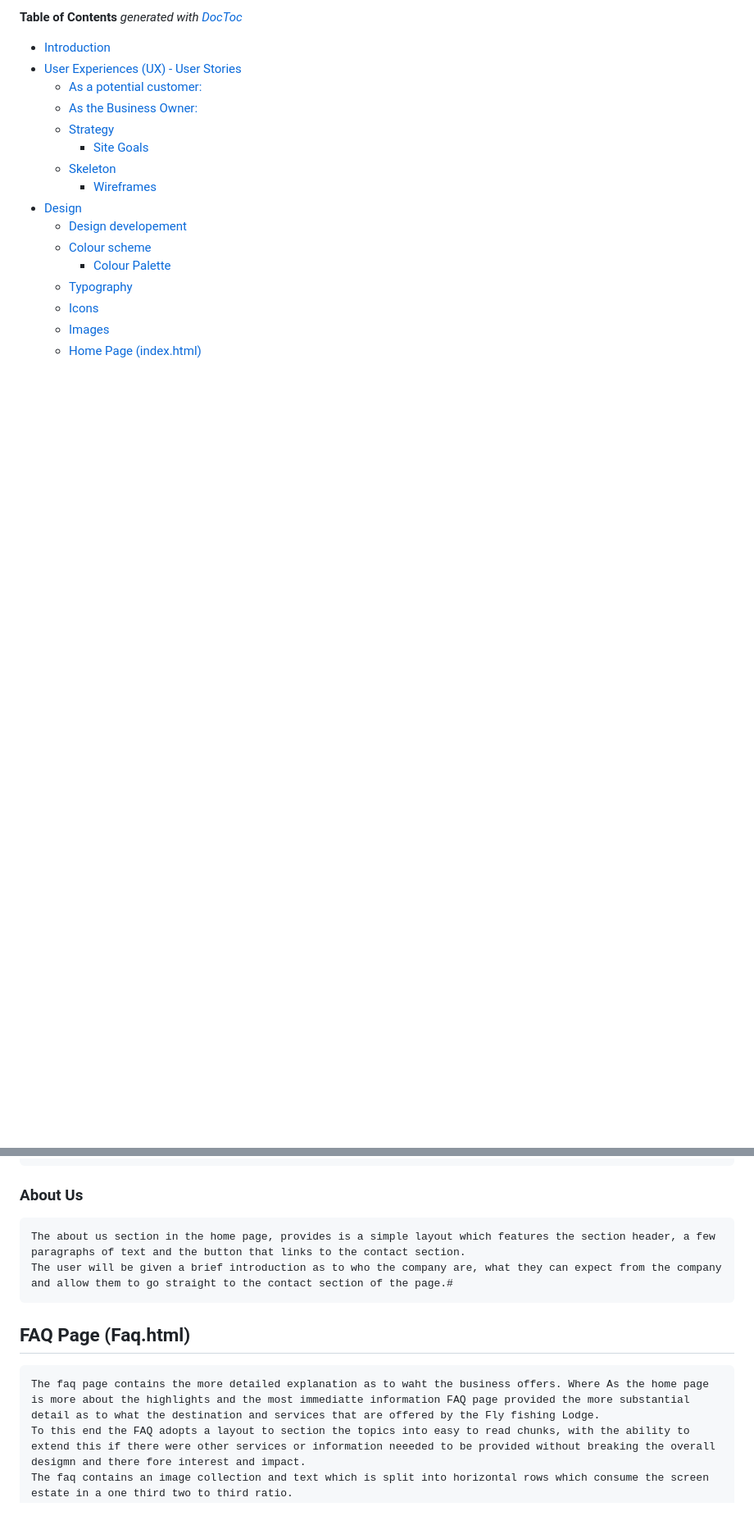
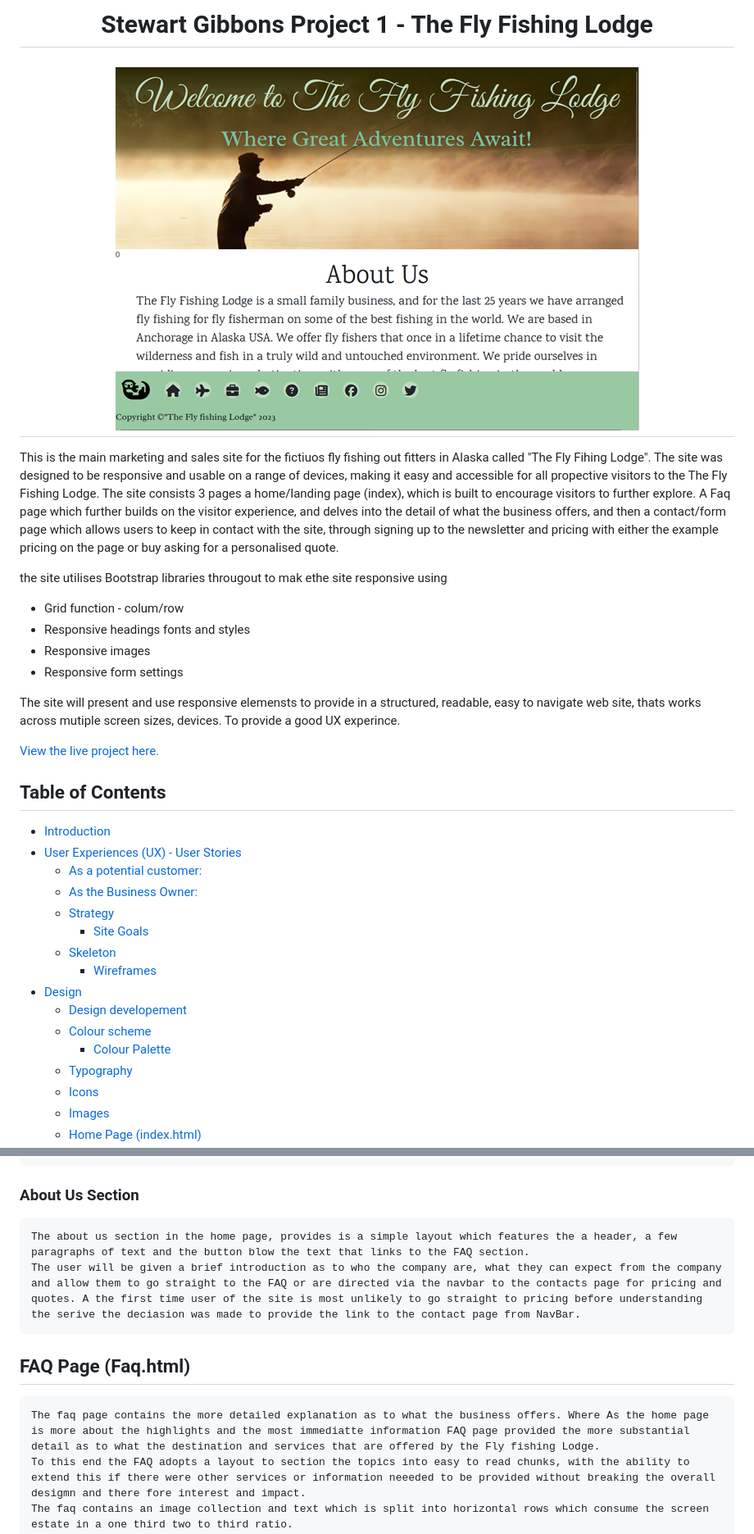
Before and after one commit to Coelecanth/Project1-final, a Markdown page: ReadMe.md, 2 parts joined by grey strips. Shown at 82% size. GitHub-like rendering; pictures changed too: assets/readme-img/RM-ban-211904.png (added); blank space fills up the shorter version.

```diff
--- a/ReadMe.md
+++ b/ReadMe.md
@@ -1,7 +1,21 @@
-<!-- START doctoc generated TOC please keep comment here to allow auto update -->
-<!-- DON'T EDIT THIS SECTION, INSTEAD RE-RUN doctoc TO UPDATE -->
-**Table of Contents**  *generated with [DocToc](https://github.com/thlorenz/doctoc)*
+<h1 align="center">Stewart Gibbons Project 1 - The Fly Fishing Lodge </h1>
 
+<h2 align="center" ><img src="assets/readme-img/RM-ban-211904.png"></h2>
+
+
+This is the main marketing and sales site for the fictiuos fly fishing out fitters in Alaska called "The Fly Fihing Lodge". The site was  designed to be responsive and usable on a range of devices, making it easy and accessible for all propective visitors to the The Fly Fishing Lodge. The site consists 3 pages a home/landing page (index), which is built to encourage visitors to further explore. A Faq page which further builds on the visitor experience, and delves into the detail of what the business offers, and then a contact/form page which allows users to keep in contact with the site, through signing up to the newsletter and pricing with either the example pricing on the page or buy asking for a personalised quote.
+
+the site utilises Bootstrap libraries througout to mak ethe site responsive using
+- Grid function - colum/row
+- Responsive headings fonts and styles
+- Responsive images
+- Responsive form settings
+
+The site will present and use responsive elemensts to provide in a structured, readable, easy to navigate web site, thats works across mutiple screen sizes, devices. To provide a good UX experince.
+
+[View the live project here.](https://coelecanth.github.io/Project1-final/)
+
+## **Table of Contents**
 - [Introduction](#introduction)
 - [User Experiences (UX) - User Stories](#user-experiences-ux---user-stories)
   - [As a potential customer:](#as-a-potential-customer)
@@ -225,14 +244,12 @@
     To increase contrast (with the light coloured font colour) and also visual appeal, a transparent  darkened bar was envisaged to overlay across the top half of the hero image to include the site heading and tagline, increase contrast against light coloured font colours. After initial implementation of the bar, the effect it provided gave the intended impact and contrast, but it was felt to be somewhat distracting as being a box it had a very distinct defined finish. This detracted from overall enigmatic scene. For this this reason the transparent box was replaced, with a box with a transparent coloured gradient box running from top to bottom (dark to light, using one of the darker palette colours). This provided the necessary contrast but provided a much more subtle effect and more in keeping with overall image impact.
     The page also  utilises a coloured bar with images contained in it which is responsive so as viewport is changed, so does the image configuration (as shown in the wire frames). The bar was designed to reinforce the visual impact of the site with high quality images of fly fishing experience and locations
 
-### About Us
-    The about us section in the home page, provides is a simple layout which features the section header, a few paragraphs of text and the button that links to the contact section.
-    The user will be given a brief introduction as to who the company are, what they can expect from the company and allow them to go straight to the contact section of the page.#
-
+### About Us Section
+    The about us section in the home page, provides is a simple layout which features the a header, a few paragraphs of text and the button blow the text that links to the FAQ section.
+    The user will be given a brief introduction as to who the company are, what they can expect from the company and allow them to go straight to the FAQ or are directed via the navbar to the contacts page for pricing and quotes. A the first time user of the site is most unlikely to go straight to pricing before understanding the serive the deciasion was made to provide the link to the contact page from NavBar.
 
 ## FAQ Page (Faq.html)
-
-    The faq page contains the more detailed explanation as to waht the business offers. Where As the home page is more about the highlights and the most immediatte information FAQ page provided the more substantial detail as to what the destination and services that are offered by the Fly fishing Lodge.
+    The faq page contains the more detailed explanation as to what the business offers. Where As the home page is more about the highlights and the most immediatte information FAQ page provided the more substantial detail as to what the destination and services that are offered by the Fly fishing Lodge.
     To this end the FAQ adopts a layout to section the topics into easy to read chunks, with the ability to extend this if there were other services or information neeeded to be provided without breaking the overall desigmn and there fore interest and impact.
     The faq contains an image collection and text which is split into horizontal rows which consume the screen estate in a one third two to third ratio.
     The rows alternate in aspect eg 1/3-2/3 second row 2/3-1/3, and so keeps alternating down the page. This creates a visually pleasing arrangement. The text consumes 1/3 and the image 2/3.
```
Also changed, not shown: other parts of ReadMe.md (+76 -62 lines), 3 other files.
